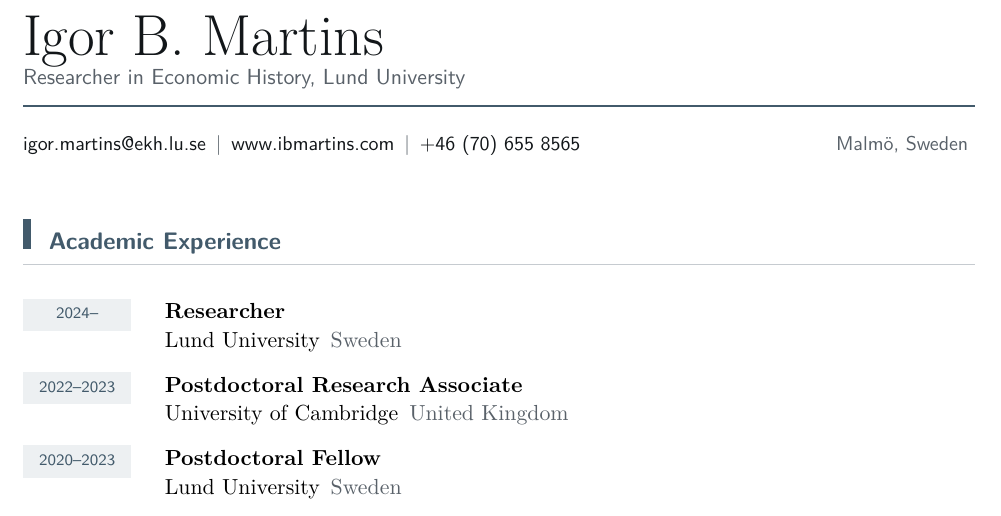
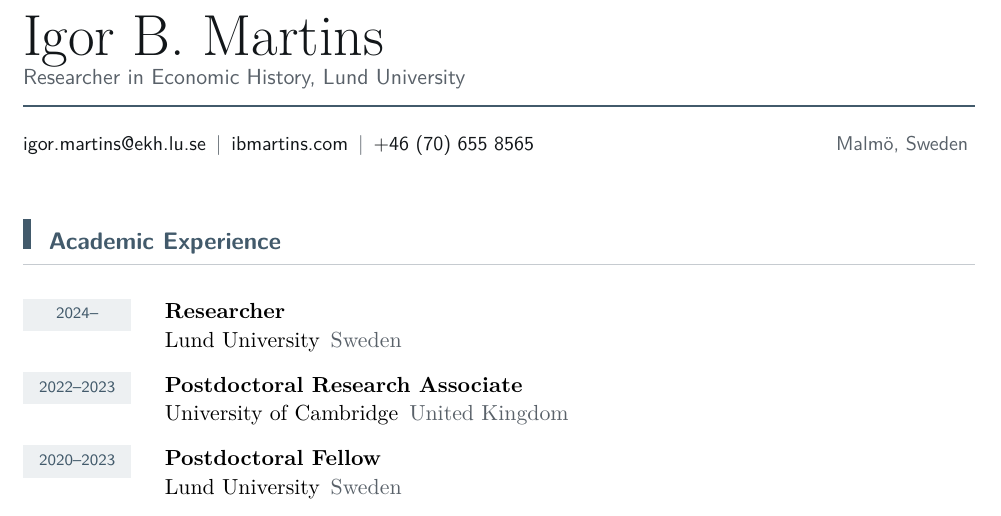
Before and after one commit to igbaccin/personal_website, a LaTeX CV (files/igor-b-martins-cv.tex): part of page 1 of 8, cut so that both start at the same text. Compiled offline with pdfLaTeX.

Commit message:
Link the CV to https://ibmartins.com
The www address served GitHub's generic certificate, so the CV's
website link opened a browser security warning.

```diff
--- a/files/igor-b-martins-cv.tex
+++ b/files/igor-b-martins-cv.tex
@@ -66,7 +66,7 @@
 \vspace{7pt}
 \noindent{\sffamily\small\color{ink}
 \href{mailto:igor.martins@ekh.lu.se}{igor.martins@ekh.lu.se}\enspace\textcolor{muted}{\textbar}\enspace
-\href{https://www.ibmartins.com}{www.ibmartins.com}\enspace\textcolor{muted}{\textbar}\enspace +46 (70) 655 8565\hfill
+\href{https://ibmartins.com}{ibmartins.com}\enspace\textcolor{muted}{\textbar}\enspace +46 (70) 655 8565\hfill
 \textcolor{muted}{Malm\"o, Sweden}}
 \vspace{6pt}
 \section{Academic Experience}
```
Also changed, not shown: files/igor-b-martins-cv.pdf.
